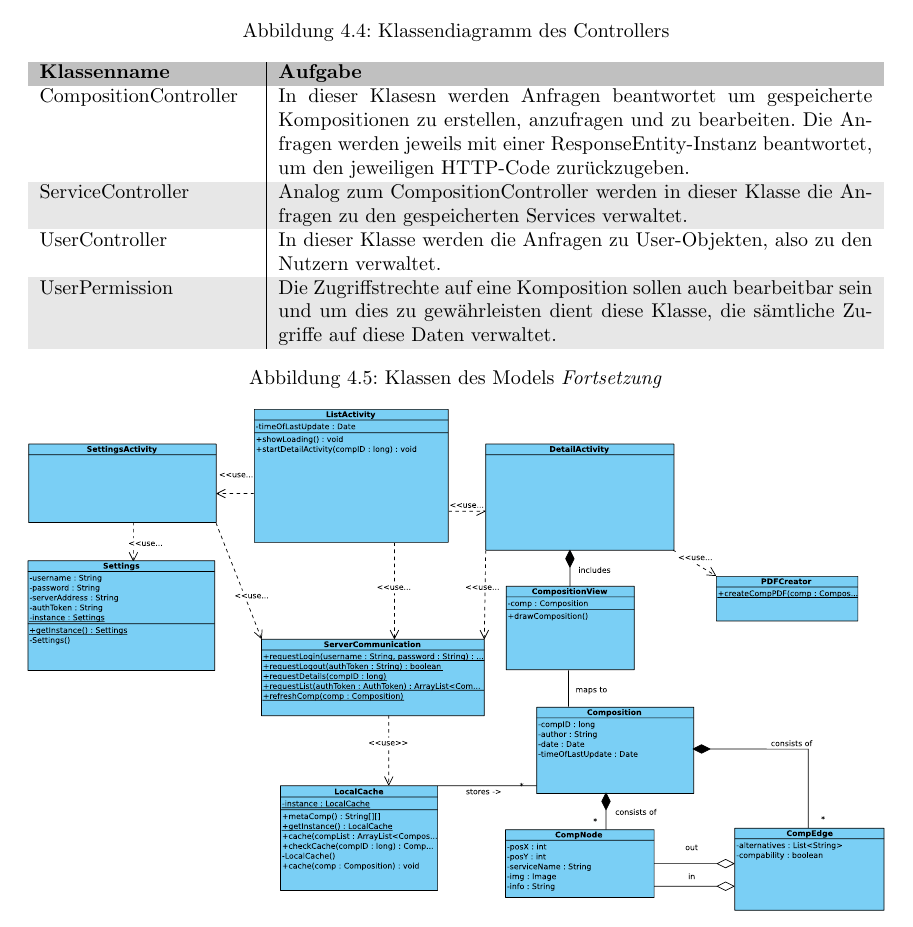
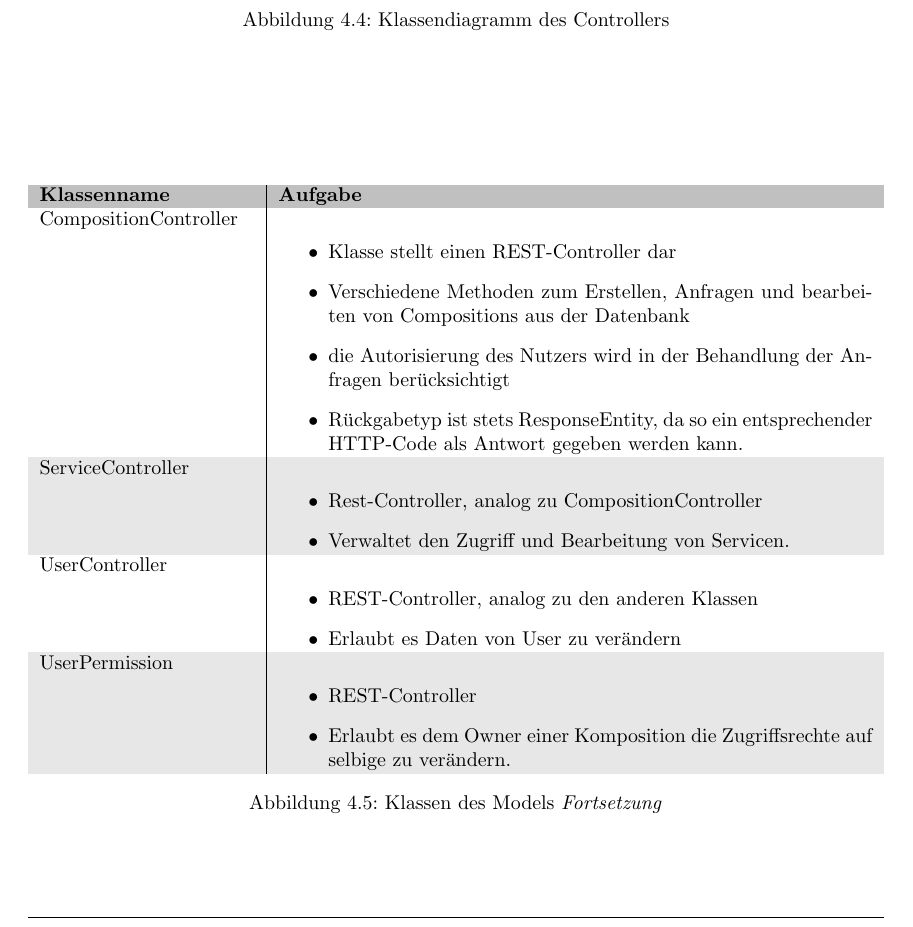
Before and after one commit to miralys1/sopro, a LaTeX document (entwurfsdoku/entwurfsdoku.tex, which reads entwurfsdoku/kapitel/klassendiagramme.tex): part of page 12 of 16 before the commit and part of page 12 of 17 after it, cut so that both start at the same text. Compiled offline with pdfLaTeX.

Commit message:
Erklärung in Stichpunkte zusammengefasst

```diff
--- a/entwurfsdoku/kapitel/klassendiagramme.tex
+++ b/entwurfsdoku/kapitel/klassendiagramme.tex
@@ -107,13 +107,26 @@
 	\begin{tabularx}{\textwidth}{p{.25\textwidth} | X}
 		\rowcolor[HTML]{C0C0C0}
 		\textbf{Klassenname} & \textbf{Aufgabe} \\
-		CompositionController & In dieser Klasesn werden Anfragen beantwortet um gespeicherte Kompositionen zu erstellen, anzufragen und zu bearbeiten.
-		Die Anfragen werden jeweils mit einer ResponseEntity-Instanz beantwortet, um den jeweiligen HTTP-Code zurückzugeben.\\
+		CompositionController & \begin{itemize}
+		\item Klasse stellt einen REST-Controller dar
+		\item Verschiedene Methoden zum Erstellen, Anfragen und bearbeiten von Compositions aus der Datenbank
+		\item die Autorisierung des Nutzers wird in der Behandlung der Anfragen berücksichtigt
+		\item Rückgabetyp ist stets ResponseEntity, da so ein entsprechender HTTP-Code als Antwort gegeben werden kann.
+		\end{itemize}\\
 		\rowcolor[HTML]{E7E7E7}
-		ServiceController & Analog zum CompositionController werden in dieser Klasse die Anfragen zu den gespeicherten Services verwaltet.\\
-		UserController & In dieser Klasse werden die Anfragen zu User-Objekten, also zu den Nutzern verwaltet.\\
+		ServiceController & \begin{itemize}
+			\item Rest-Controller, analog zu CompositionController
+			\item Verwaltet den Zugriff und Bearbeitung von Servicen.
+		\end{itemize}\\
+		UserController & \begin{itemize}
+			\item REST-Controller, analog zu den anderen Klassen
+			\item Erlaubt es Daten von User zu verändern
+		\end{itemize}\\
 		\rowcolor[HTML]{E7E7E7}
-		UserPermission & Die Zugriffstrechte auf eine Komposition sollen auch bearbeitbar sein und um dies zu gewährleisten dient diese Klasse, die sämtliche Zugriffe auf diese Daten verwaltet.
+		UserPermission & \begin{itemize}
+			\item REST-Controller
+			\item Erlaubt es dem Owner einer Komposition die Zugriffsrechte auf selbige zu verändern.
+		\end{itemize}
 	\end{tabularx}
 	\caption{Klassen des Models \textit{Fortsetzung}}
 \end{figure}
```
